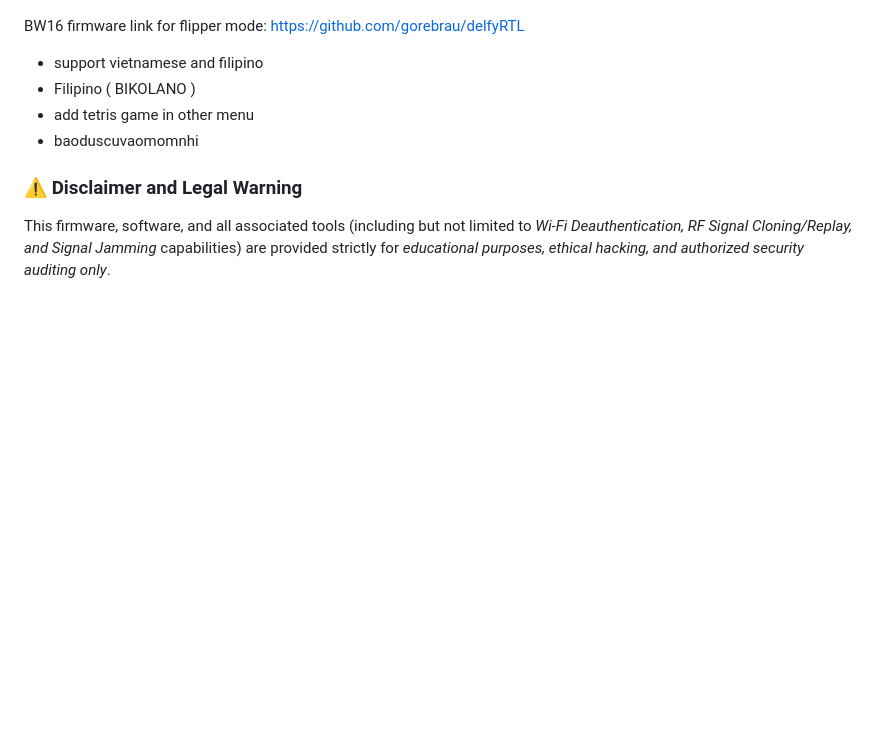
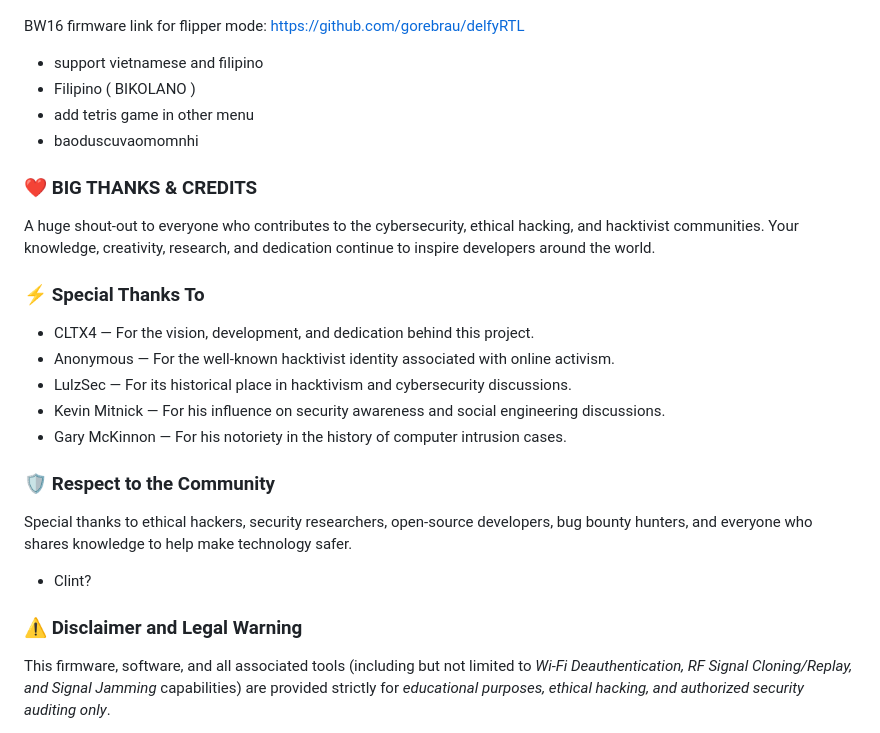
Before and after one commit to ClintXProduction/web-flasherbruce, a Markdown page: README.md, the part around the change. Rendered like a GitHub page; blank space fills up the shorter version.

Commit message:
OFFICIAL SITE
Added a section for acknowledgments and community respect in the README.

```diff
--- a/README.md
+++ b/README.md
@@ -40,6 +40,23 @@ BW16 firmware link for flipper mode: https://github.com/gorebrau/delfyRTL
 - add tetris game in other menu
 - baoduscuvaomomnhi
 
+### ❤️ BIG THANKS & CREDITS
+
+A huge shout-out to everyone who contributes to the cybersecurity, ethical hacking, and hacktivist communities. Your knowledge, creativity, research, and dedication continue to inspire developers around the world.
+
+### ⚡ Special Thanks To
+
+- CLTX4 — For the vision, development, and dedication behind this project.
+- Anonymous — For the well-known hacktivist identity associated with online activism.
+- LulzSec — For its historical place in hacktivism and cybersecurity discussions.
+- Kevin Mitnick — For his influence on security awareness and social engineering discussions.
+- Gary McKinnon — For his notoriety in the history of computer intrusion cases.
+
+### 🛡️ Respect to the Community
+
+Special thanks to ethical hackers, security researchers, open-source developers, bug bounty hunters, and everyone who shares knowledge to help make technology safer.
+- Clint?
+
 ### ⚠️ Disclaimer and Legal Warning
 This firmware, software, and all associated tools (including but not limited to *Wi-Fi Deauthentication, RF Signal Cloning/Replay, and Signal Jamming* capabilities) are provided strictly for *educational purposes, ethical hacking, and authorized security auditing only*.
 
```
